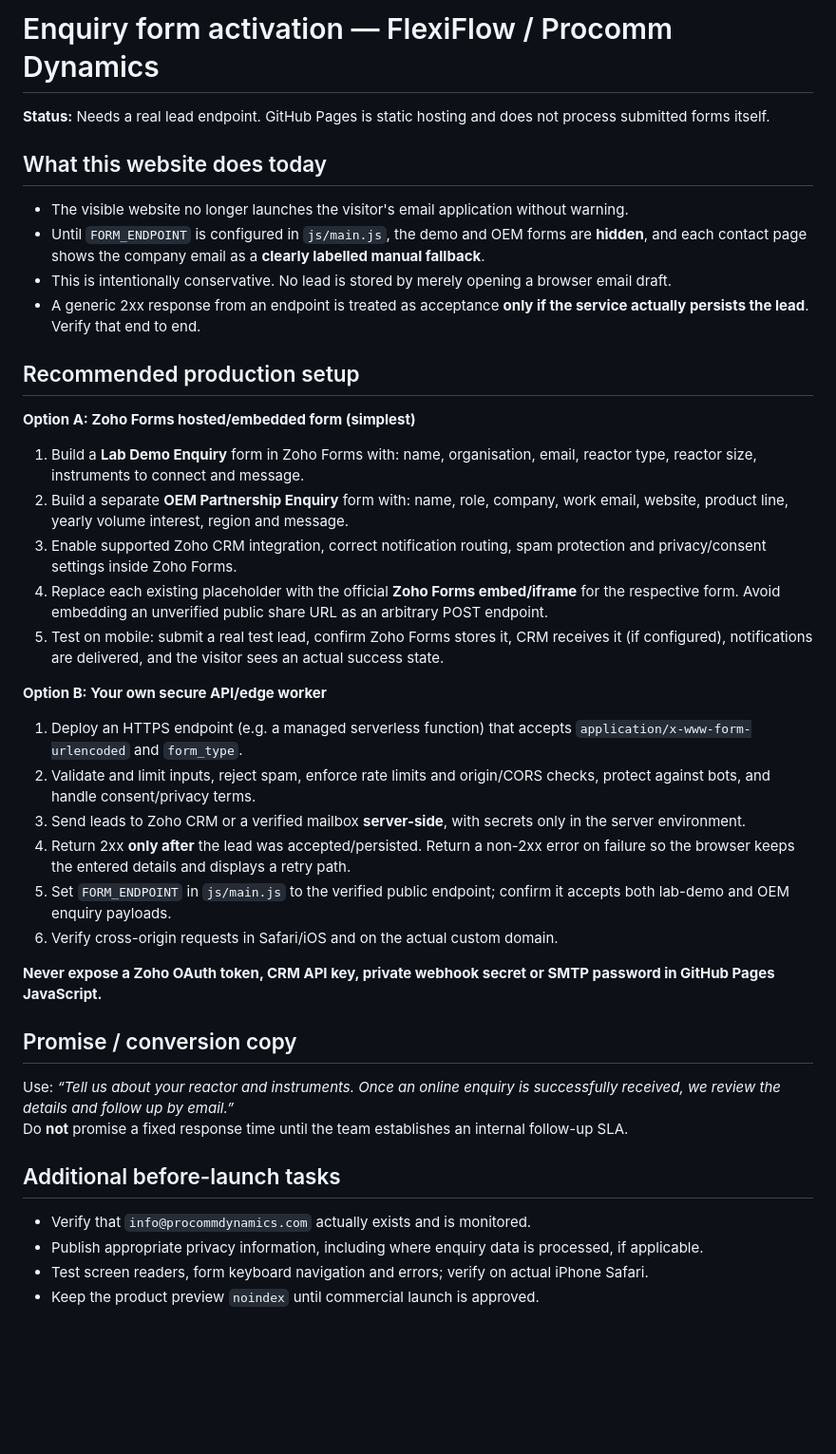
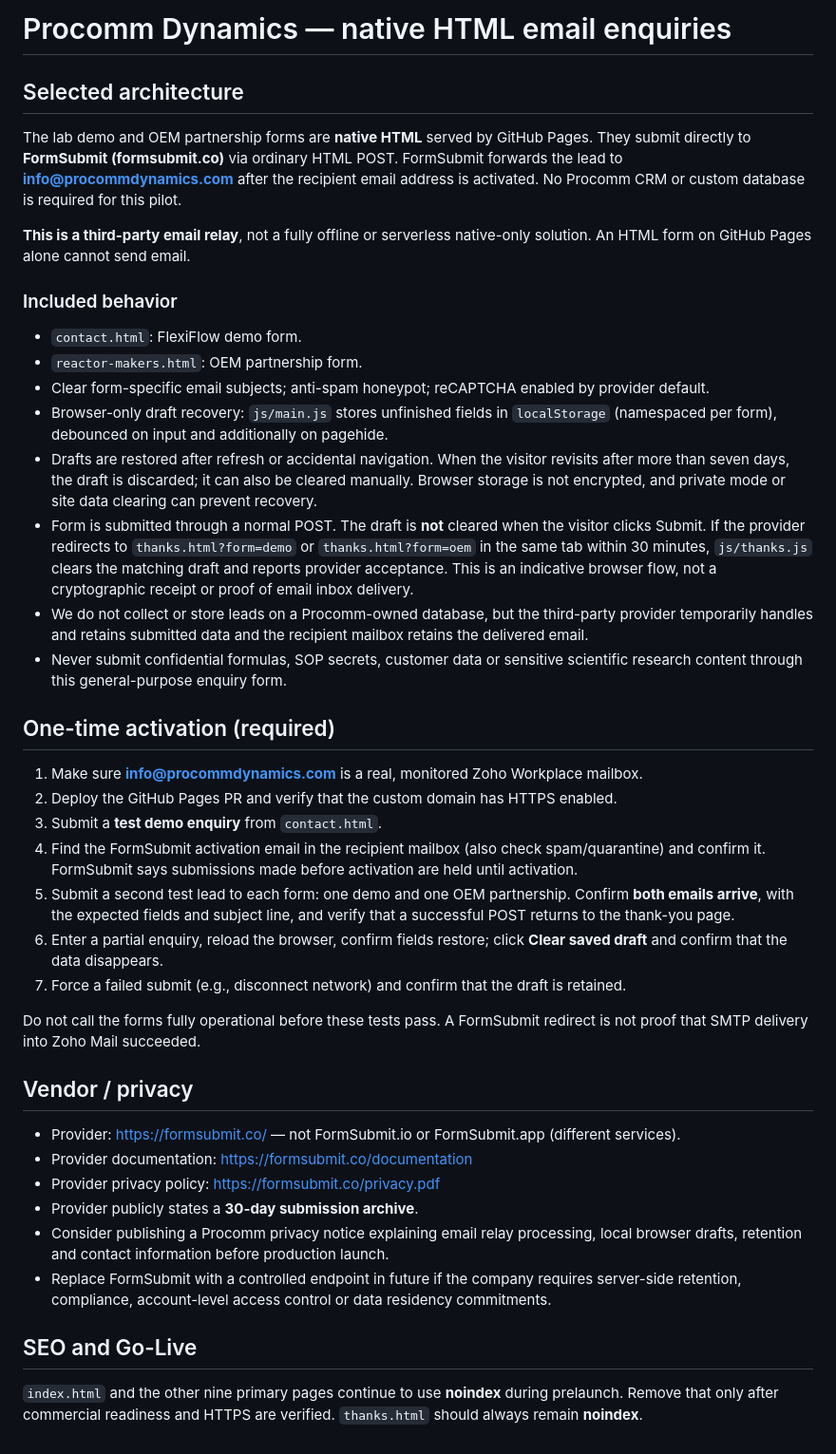
Before and after one commit to Abinavmoto/Procomm-website, a Markdown page: LEAD_FORM_SETUP.md, the part around the change. Shown at 95% size. GitHub-like rendering; blank space fills up the shorter version.

Commit message:
Document FormSubmit activation, draft recovery and privacy for GitHub Pages

```diff
--- a/LEAD_FORM_SETUP.md
+++ b/LEAD_FORM_SETUP.md
@@ -1,41 +1,43 @@
-# Enquiry form activation — FlexiFlow / Procomm Dynamics
+# Procomm Dynamics — native HTML email enquiries
 
-**Status:** Needs a real lead endpoint. GitHub Pages is static hosting and does not process submitted forms itself.
+## Selected architecture
 
-## What this website does today
+The lab demo and OEM partnership forms are **native HTML** served by GitHub Pages. They submit directly to **FormSubmit (formsubmit.co)** via ordinary HTML POST. FormSubmit forwards the lead to **info@procommdynamics.com** after the recipient email address is activated. No Procomm CRM or custom database is required for this pilot.
 
-- The visible website no longer launches the visitor's email application without warning.
-- Until `FORM_ENDPOINT` is configured in `js/main.js`, the demo and OEM forms are **hidden**, and each contact page shows the company email as a **clearly labelled manual fallback**.
-- This is intentionally conservative. No lead is stored by merely opening a browser email draft.
-- A generic 2xx response from an endpoint is treated as acceptance **only if the service actually persists the lead**. Verify that end to end.
+**This is a third-party email relay**, not a fully offline or serverless native-only solution. An HTML form on GitHub Pages alone cannot send email.
 
-## Recommended production setup
+### Included behavior
 
-**Option A: Zoho Forms hosted/embedded form (simplest)**
+- `contact.html`: FlexiFlow demo form.
+- `reactor-makers.html`: OEM partnership form.
+- Clear form-specific email subjects; anti-spam honeypot; reCAPTCHA enabled by provider default.
+- Browser-only draft recovery: `js/main.js` stores unfinished fields in `localStorage` (namespaced per form), debounced on input and additionally on pagehide.
+- Drafts are restored after refresh or accidental navigation. When the visitor revisits after more than seven days, the draft is discarded; it can also be cleared manually. Browser storage is not encrypted, and private mode or site data clearing can prevent recovery.
+- Form is submitted through a normal POST. The draft is **not** cleared when the visitor clicks Submit. If the provider redirects to `thanks.html?form=demo` or `thanks.html?form=oem` in the same tab within 30 minutes, `js/thanks.js` clears the matching draft and reports provider acceptance. This is an indicative browser flow, not a cryptographic receipt or proof of email inbox delivery.
+- We do not collect or store leads on a Procomm-owned database, but the third-party provider temporarily handles and retains submitted data and the recipient mailbox retains the delivered email.
+- Never submit confidential formulas, SOP secrets, customer data or sensitive scientific research content through this general-purpose enquiry form.
 
-1. Build a **Lab Demo Enquiry** form in Zoho Forms with: name, organisation, email, reactor type, reactor size, instruments to connect and message.
-2. Build a separate **OEM Partnership Enquiry** form with: name, role, company, work email, website, product line, yearly volume interest, region and message.
-3. Enable supported Zoho CRM integration, correct notification routing, spam protection and privacy/consent settings inside Zoho Forms.
-4. Replace each existing placeholder with the official **Zoho Forms embed/iframe** for the respective form. Avoid embedding an unverified public share URL as an arbitrary POST endpoint.
-5. Test on mobile: submit a real test lead, confirm Zoho Forms stores it, CRM receives it (if configured), notifications are delivered, and the visitor sees an actual success state.
+## One-time activation (required)
 
-**Option B: Your own secure API/edge worker**
+1. Make sure **info@procommdynamics.com** is a real, monitored Zoho Workplace mailbox.
+2. Deploy the GitHub Pages PR and verify that the custom domain has HTTPS enabled.
+3. Submit a **test demo enquiry** from `contact.html`.
+4. Find the FormSubmit activation email in the recipient mailbox (also check spam/quarantine) and confirm it. FormSubmit says submissions made before activation are held until activation.
+5. Submit a second test lead to each form: one demo and one OEM partnership. Confirm **both emails arrive**, with the expected fields and subject line, and verify that a successful POST returns to the thank-you page.
+6. Enter a partial enquiry, reload the browser, confirm fields restore; click **Clear saved draft** and confirm that the data disappears.
+7. Force a failed submit (e.g., disconnect network) and confirm that the draft is retained.
 
-1. Deploy an HTTPS endpoint (e.g. a managed serverless function) that accepts `application/x-www-form-urlencoded` and `form_type`.
-2. Validate and limit inputs, reject spam, enforce rate limits and origin/CORS checks, protect against bots, and handle consent/privacy terms.
-3. Send leads to Zoho CRM or a verified mailbox **server-side**, with secrets only in the server environment.
-4. Return 2xx **only after** the lead was accepted/persisted. Return a non-2xx error on failure so the browser keeps the entered details and displays a retry path.
-5. Set `FORM_ENDPOINT` in `js/main.js` to the verified public endpoint; confirm it accepts both lab-demo and OEM enquiry payloads.
-6. Verify cross-origin requests in Safari/iOS and on the actual custom domain.
+Do not call the forms fully operational before these tests pass. A FormSubmit redirect is not proof that SMTP delivery into Zoho Mail succeeded.
 
-**Never expose a Zoho OAuth token, CRM API key, private webhook secret or SMTP password in GitHub Pages JavaScript.**
+## Vendor / privacy
 
-## Promise / conversion copy
-Use: *“Tell us about your reactor and instruments. Once an online enquiry is successfully received, we review the details and follow up by email.”*
-Do **not** promise a fixed response time until the team establishes an internal follow-up SLA.
+- Provider: https://formsubmit.co/ — not FormSubmit.io or FormSubmit.app (different services).
+- Provider documentation: https://formsubmit.co/documentation
+- Provider privacy policy: https://formsubmit.co/privacy.pdf
+- Provider publicly states a **30-day submission archive**.
+- Consider publishing a Procomm privacy notice explaining email relay processing, local browser drafts, retention and contact information before production launch.
+- Replace FormSubmit with a controlled endpoint in future if the company requires server-side retention, compliance, account-level access control or data residency commitments.
 
-## Additional before-launch tasks
-- Verify that `info@procommdynamics.com` actually exists and is monitored.
-- Publish appropriate privacy information, including where enquiry data is processed, if applicable.
-- Test screen readers, form keyboard navigation and errors; verify on actual iPhone Safari.
-- Keep the product preview `noindex` until commercial launch is approved.
+## SEO and Go-Live
+
+`index.html` and the other nine primary pages continue to use **noindex** during prelaunch. Remove that only after commercial readiness and HTTPS are verified. `thanks.html` should always remain **noindex**.
```
